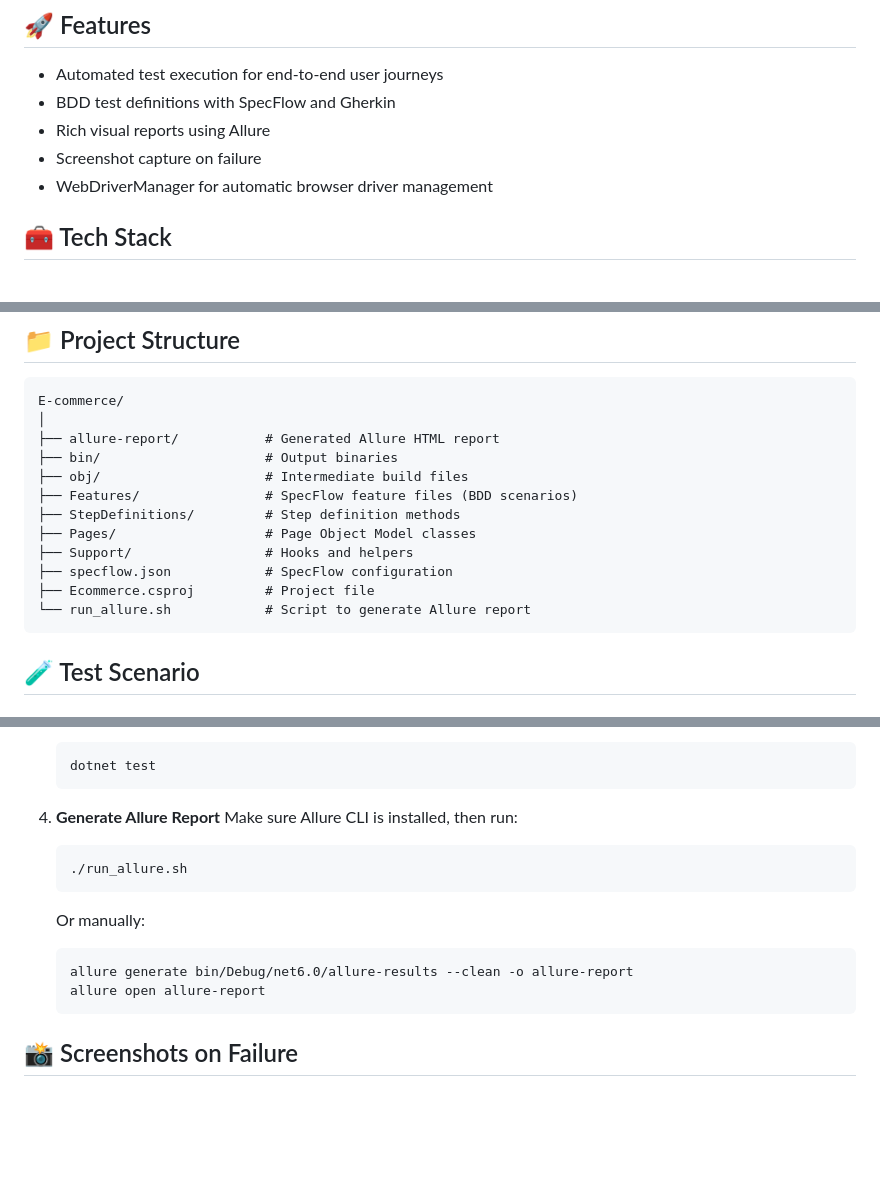
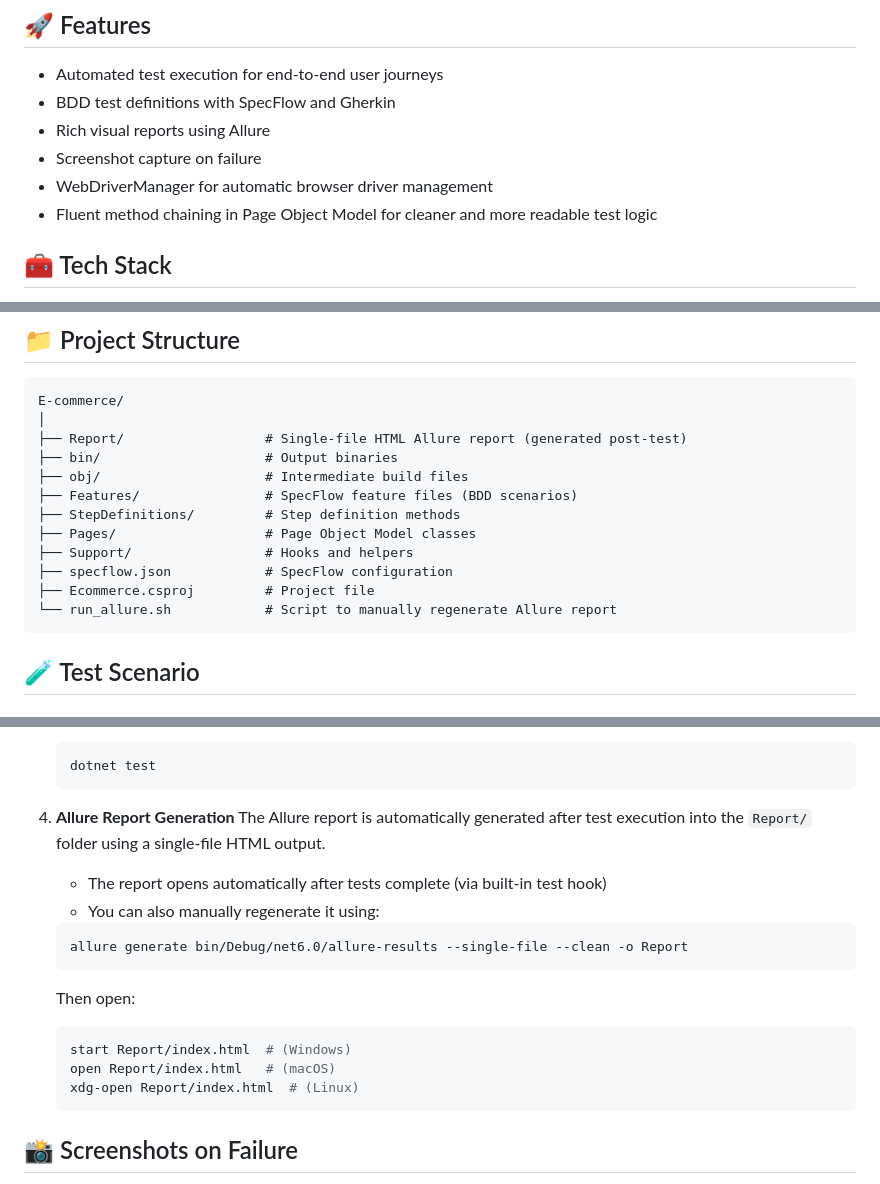
Before and after one commit to JDPND/E-commerce, a Markdown page: README.md, 3 parts joined by grey strips. GitHub-like rendering; blank space fills up the shorter version.

Commit message:
Update README: Added fluent chaining and updated Allure report instructions

````diff
--- a/README.md
+++ b/README.md
@@ -10,6 +10,7 @@ This repository contains an automated testing suite for an E-commerce site (**Sa
 - Rich visual reports using Allure
 - Screenshot capture on failure
 - WebDriverManager for automatic browser driver management
+- Fluent method chaining in Page Object Model for cleaner and more readable test logic
 
 ## 🧰 Tech Stack
 
@@ -25,7 +26,7 @@ This repository contains an automated testing suite for an E-commerce site (**Sa
 ```
 E-commerce/
 │
-├── allure-report/           # Generated Allure HTML report
+├── Report/                  # Single-file HTML Allure report (generated post-test)
 ├── bin/                     # Output binaries
 ├── obj/                     # Intermediate build files
 ├── Features/                # SpecFlow feature files (BDD scenarios)
@@ -34,7 +35,7 @@ E-commerce/
 ├── Support/                 # Hooks and helpers
 ├── specflow.json            # SpecFlow configuration
 ├── Ecommerce.csproj         # Project file
-└── run_allure.sh            # Script to generate Allure report
+└── run_allure.sh            # Script to manually regenerate Allure report
 ```
 
 ## 🧪 Test Scenario
@@ -73,16 +74,22 @@ E-commerce/
    dotnet test
    ```
 
-4. **Generate Allure Report**
-   Make sure Allure CLI is installed, then run:
+4. **Allure Report Generation**
+   The Allure report is automatically generated after test execution into the `Report/` folder using a single-file HTML output.
+
+   - The report opens automatically after tests complete (via built-in test hook)
+   - You can also manually regenerate it using:
+
    ```bash
-   ./run_allure.sh
+   allure generate bin/Debug/net6.0/allure-results --single-file --clean -o Report
    ```
 
-   Or manually:
+   Then open:
+
    ```bash
-   allure generate bin/Debug/net6.0/allure-results --clean -o allure-report
-   allure open allure-report
+   start Report/index.html  # (Windows)
+   open Report/index.html   # (macOS)
+   xdg-open Report/index.html  # (Linux)
    ```
 
 ## 📸 Screenshots on Failure
````
